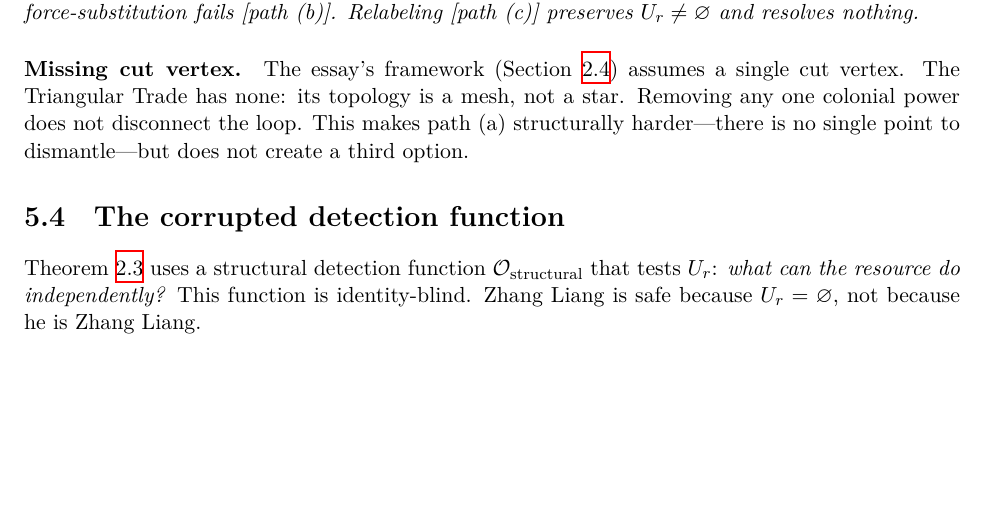
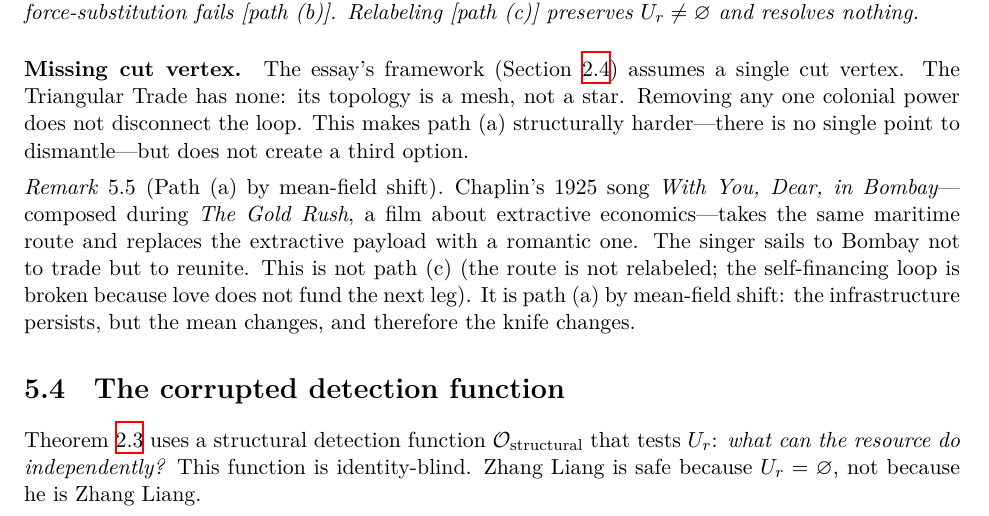
Before and after one commit to JianghanZHang/Agentic-Theory, a LaTeX thesis (main.tex, which reads sections/applications.tex): part of page 15 of 72, cut so that both start at the same text, the shorter picture padded with empty space. Compiled offline with XeLaTeX; a missing font is replaced by an installed copy or a similar font.

Commit message:
paper: §5 triangle trade — Chaplin remark on path (a) by mean-field shift
Co-Authored-By: Claude Opus 4.6 <noreply@anthropic.com>

```diff
--- a/sections/applications.tex
+++ b/sections/applications.tex
@@ -191,6 +191,17 @@ star. Removing any one colonial power does not disconnect the loop.
 This makes path~(a) structurally harder---there is no single point to
 dismantle---but does not create a third option.
 
+\begin{remark}[Path~(a) by mean-field shift]\label{rem:chaplin}
+Chaplin's 1925 song \emph{With You, Dear, in Bombay}---composed during
+\emph{The Gold Rush}, a film about extractive economics---takes the same
+maritime route and replaces the extractive payload with a romantic one.
+The singer sails to Bombay not to trade but to reunite. This is not
+path~(c) (the route is not relabeled; the self-financing loop is broken
+because love does not fund the next leg). It is path~(a) by mean-field
+shift: the infrastructure persists, but the mean changes, and therefore
+the knife changes.
+\end{remark}
+
 \section{The corrupted detection function}\label{sec:nazi}
 
 \Cref{def:knife} uses a structural detection function
```
